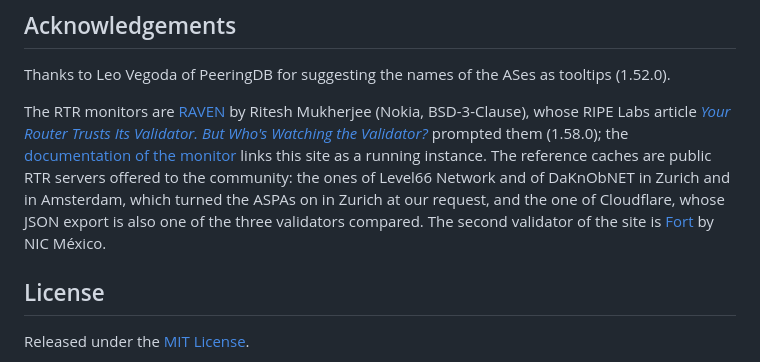
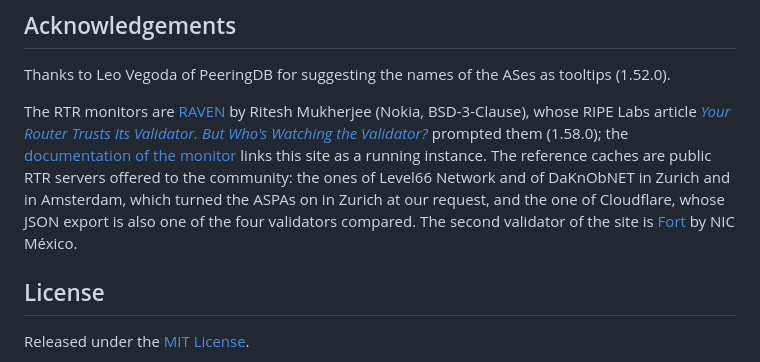
Before and after one commit to Antonio-Prado/aspa-explorer, a Markdown page: README.md, the part around one of its changes. GitHub-like rendering.

Commit message:
README and the note on the RPKI chain: four validators compared, five other caches followed

```diff
--- a/README.md
+++ b/README.md
@@ -415,7 +415,7 @@ The downstream verification implemented by the path check is analysed in the fol
 
 Thanks to Leo Vegoda of PeeringDB for suggesting the names of the ASes as tooltips (1.52.0).
 
-The RTR monitors are [RAVEN](https://github.com/nokia/bgp-routing-security-monitor) by Ritesh Mukherjee (Nokia, BSD-3-Clause), whose RIPE Labs article [*Your Router Trusts Its Validator. But Who's Watching the Validator?*](https://labs.ripe.net/author/ritesh-mukherjee/your-router-trusts-its-validator-but-whos-watching-the-validator/) prompted them (1.58.0); the [documentation of the monitor](https://ritmukhe.github.io/raven-docs/user-guide/cli-reference/#raven-rtr-monitor) links this site as a running instance. The reference caches are public RTR servers offered to the community: the ones of Level66 Network and of DaKnObNET in Zurich and in Amsterdam, which turned the ASPAs on in Zurich at our request, and the one of Cloudflare, whose JSON export is also one of the three validators compared. The second validator of the site is [Fort](https://github.com/NICMx/FORT-validator) by NIC México.
+The RTR monitors are [RAVEN](https://github.com/nokia/bgp-routing-security-monitor) by Ritesh Mukherjee (Nokia, BSD-3-Clause), whose RIPE Labs article [*Your Router Trusts Its Validator. But Who's Watching the Validator?*](https://labs.ripe.net/author/ritesh-mukherjee/your-router-trusts-its-validator-but-whos-watching-the-validator/) prompted them (1.58.0); the [documentation of the monitor](https://ritmukhe.github.io/raven-docs/user-guide/cli-reference/#raven-rtr-monitor) links this site as a running instance. The reference caches are public RTR servers offered to the community: the ones of Level66 Network and of DaKnObNET in Zurich and in Amsterdam, which turned the ASPAs on in Zurich at our request, and the one of Cloudflare, whose JSON export is also one of the four validators compared. The second validator of the site is [Fort](https://github.com/NICMx/FORT-validator) by NIC México.
 
 ## License
 
```
Also changed, not shown: other parts of README.md (+1 -1 lines), docs/rpki-chain-incidents.md (+1 -1 lines).
